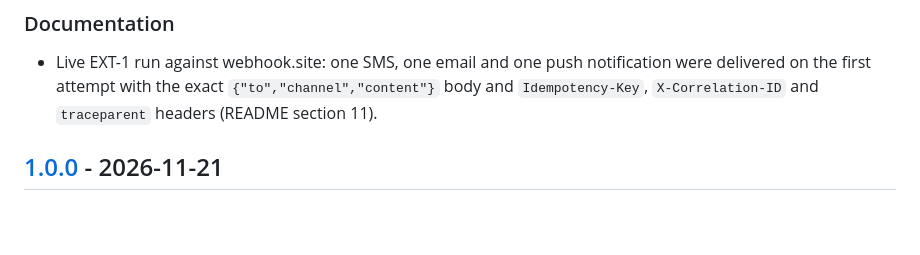
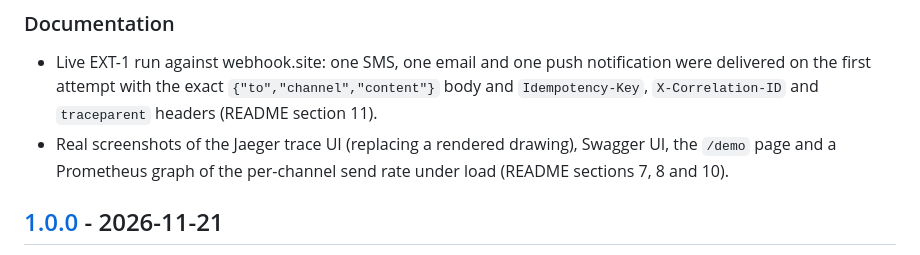
Before and after one commit to TITANBGG/Event_Driven_Notification_System, a Markdown page: CHANGELOG.md, the part around the change. Rendered like a GitHub page; blank space fills up the shorter version.

```diff
--- a/CHANGELOG.md
+++ b/CHANGELOG.md
@@ -12,6 +12,8 @@ the pushed tag as the GitHub Release notes, so every `vX.Y.Z` tag needs a `## [X
 - Live EXT-1 run against webhook.site: one SMS, one email and one push notification were delivered on
   the first attempt with the exact `{"to","channel","content"}` body and `Idempotency-Key`,
   `X-Correlation-ID` and `traceparent` headers (README section 11).
+- Real screenshots of the Jaeger trace UI (replacing a rendered drawing), Swagger UI, the `/demo` page
+  and a Prometheus graph of the per-channel send rate under load (README sections 7, 8 and 10).
 
 ## [1.0.0] - 2026-11-21
 
```
Also changed, not shown: README.md (+13 -1 lines), docs/images/demo.png (added), docs/images/prometheus-rate-limit.png (added), docs/images/swagger.png (added), docs/images/trace.png.
